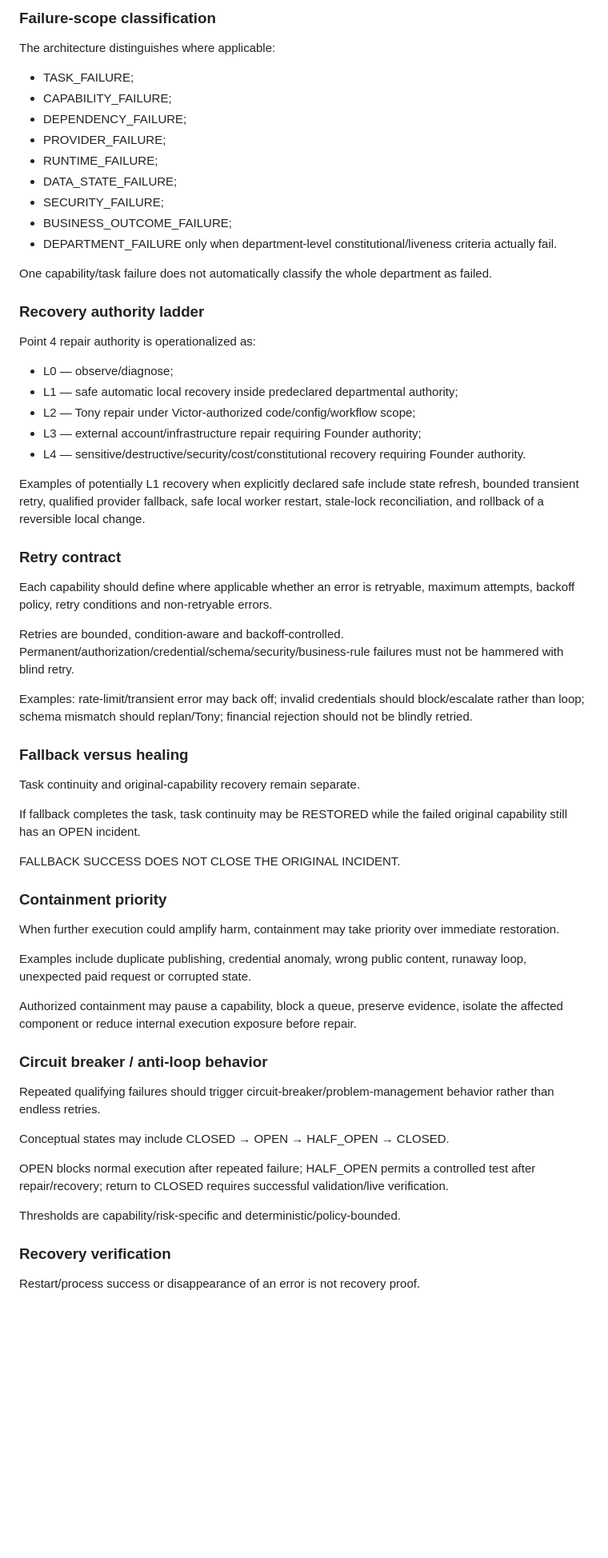
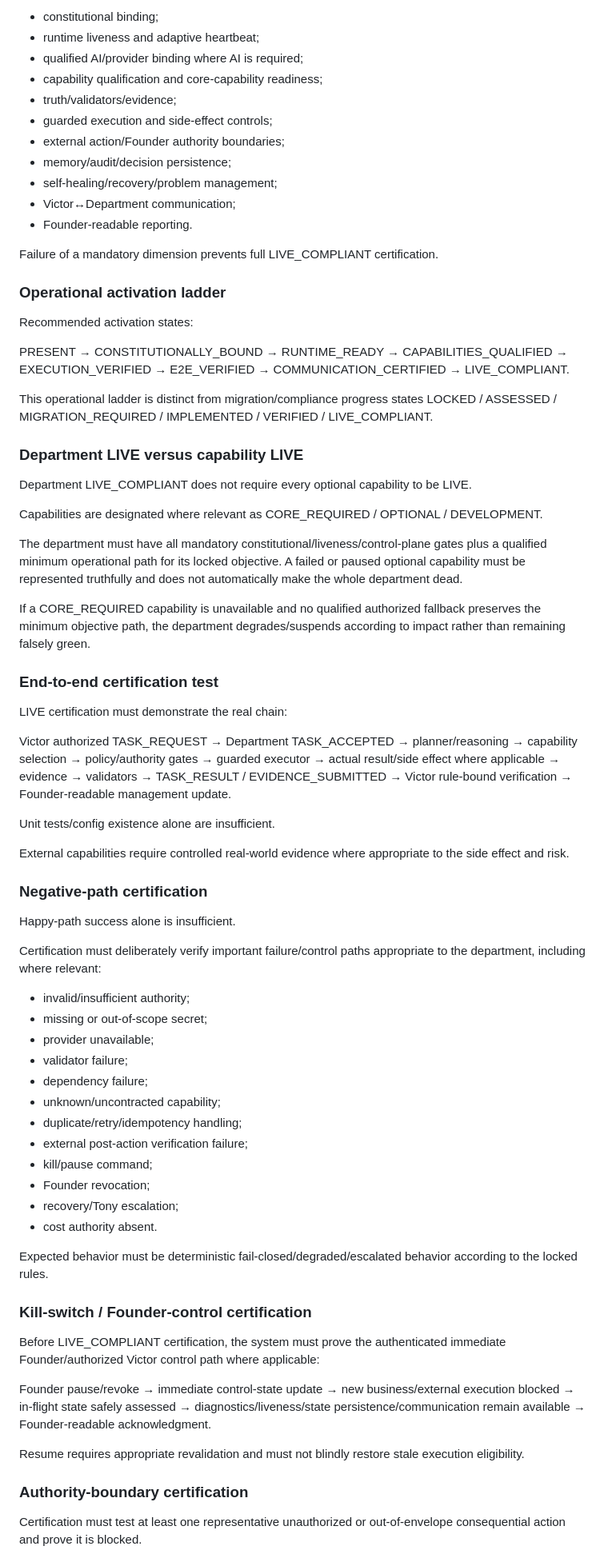
Before and after one commit to optimusprime2026vol1/Dr.-Victor-Multi-AI-Orchestrator-v2, a Markdown page: docs/VICTOR_ARCHITECTURE_LOCK_INDEX.md, the part around one of its changes. Shown at 80% size. Drawn GitHub-style; blank space fills up the shorter version.

Commit message:
lock point 5.10 and close Point 5 architecture standard

```diff
--- a/docs/VICTOR_ARCHITECTURE_LOCK_INDEX.md
+++ b/docs/VICTOR_ARCHITECTURE_LOCK_INDEX.md
@@ -395,67 +306,76 @@ Failure detection must not immediately become blind retry.
 
-### Failure-scope classification
+- constitutional binding;
+- runtime liveness and adaptive heartbeat;
+- qualified AI/provider binding where AI is required;
+- capability qualification and core-capability readiness;
+- truth/validators/evidence;
+- guarded execution and side-effect controls;
+- external action/Founder authority boundaries;
+- memory/audit/decision persistence;
+- self-healing/recovery/problem management;
+- Victor↔Department communication;
+- Founder-readable reporting.
 
-The architecture distinguishes where applicable:
+Failure of a mandatory dimension prevents full LIVE_COMPLIANT certification.
 
-- TASK_FAILURE;
-- CAPABILITY_FAILURE;
-- DEPENDENCY_FAILURE;
-- PROVIDER_FAILURE;
-- RUNTIME_FAILURE;
-- DATA_STATE_FAILURE;
-- SECURITY_FAILURE;
-- BUSINESS_OUTCOME_FAILURE;
-- DEPARTMENT_FAILURE only when department-level constitutional/liveness criteria actually fail.
+### Operational activation ladder
 
-One capability/task failure does not automatically classify the whole department as failed.
+Recommended activation states:
 
-### Recovery authority ladder
+PRESENT → CONSTITUTIONALLY_BOUND → RUNTIME_READY → CAPABILITIES_QUALIFIED → EXECUTION_VERIFIED → E2E_VERIFIED → COMMUNICATION_CERTIFIED → LIVE_COMPLIANT.
 
-Point 4 repair authority is operationalized as:
+This operational ladder is distinct from migration/compliance progress states LOCKED / ASSESSED / MIGRATION_REQUIRED / IMPLEMENTED / VERIFIED / LIVE_COMPLIANT.
 
-- L0 — observe/diagnose;
-- L1 — safe automatic local recovery inside predeclared departmental authority;
-- L2 — Tony repair under Victor-authorized code/config/workflow scope;
-- L3 — external account/infrastructure repair requiring Founder authority;
-- L4 — sensitive/destructive/security/cost/constitutional recovery requiring Founder authority.
+### Department LIVE versus capability LIVE
 
-Examples of potentially L1 recovery when explicitly declared safe include state refresh, bounded transient retry, qualified provider fallback, safe local worker restart, stale-lock reconciliation, and rollback of a reversible local change.
+Department LIVE_COMPLIANT does not require every optional capability to be LIVE.
 
-### Retry contract
+Capabilities are designated where relevant as CORE_REQUIRED / OPTIONAL / DEVELOPMENT.
 
-Each capability should define where applicable whether an error is retryable, maximum attempts, backoff policy, retry conditions and non-retryable errors.
+The department must have all mandatory constitutional/liveness/control-plane gates plus a qualified minimum operational path for its locked objective. A failed or paused optional capability must be represented truthfully and does not automatically make the whole department dead.
 
-Retries are bounded, condition-aware and backoff-controlled. Permanent/authorization/credential/schema/security/business-rule failures must not be hammered with blind retry.
+If a CORE_REQUIRED capability is unavailable and no qualified authorized fallback preserves the minimum objective path, the department degrades/suspends according to impact rather than remaining falsely green.
 
-Examples: rate-limit/transient error may back off; invalid credentials should block/escalate rather than loop; schema mismatch should replan/Tony; financial rejection should not be blindly retried.
+### End-to-end certification test
 
-### Fallback versus healing
+LIVE certification must demonstrate the real chain:
 
-Task continuity and original-capability recovery remain separate.
+Victor authorized TASK_REQUEST → Department TASK_ACCEPTED → planner/reasoning → capability selection → policy/authority gates → guarded executor → actual result/side effect where applicable → evidence → validators → TASK_RESULT / EVIDENCE_SUBMITTED → Victor rule-bound verification → Founder-readable management update.
 
-If fallback completes the task, task continuity may be RESTORED while the failed original capability still has an OPEN incident.
+Unit tests/config existence alone are insufficient.
 
-FALLBACK SUCCESS DOES NOT CLOSE THE ORIGINAL INCIDENT.
+External capabilities require controlled real-world evidence where appropriate to the side effect and risk.
 
-### Containment priority
+### Negative-path certification
 
-When further execution could amplify harm, containment may take priority over immediate restoration.
+Happy-path success alone is insufficient.
 
-Examples include duplicate publishing, credential anomaly, wrong public content, runaway loop, unexpected paid request or corrupted state.
+Certification must deliberately verify important failure/control paths appropriate to the department, including where relevant:
 
-Authorized containment may pause a capability, block a queue, preserve evidence, isolate the affected component or reduce internal execution exposure before repair.
+- invalid/insufficient authority;
+- missing or out-of-scope secret;
+- provider unavailable;
+- validator failure;
+- dependency failure;
+- unknown/uncontracted capability;
+- duplicate/retry/idempotency handling;
+- external post-action verification failure;
+- kill/pause command;
+- Founder revocation;
+- recovery/Tony escalation;
+- cost authority absent.
 
-### Circuit breaker / anti-loop behavior
+Expected behavior must be deterministic fail-closed/degraded/escalated behavior according to the locked rules.
 
-Repeated qualifying failures should trigger circuit-breaker/problem-management behavior rather than endless retries.
+### Kill-switch / Founder-control certification
 
-Conceptual states may include CLOSED → OPEN → HALF_OPEN → CLOSED.
+Before LIVE_COMPLIANT certification, the system must prove the authenticated immediate Founder/authorized Victor control path where applicable:
 
-OPEN blocks normal execution after repeated failure; HALF_OPEN permits a controlled test after repair/recovery; return to CLOSED requires successful validation/live verification.
+Founder pause/revoke → immediate control-state update → new business/external execution blocked → in-flight state safely assessed → diagnostics/liveness/state persistence/communication remain available → Founder-readable acknowledgment.
 
-Thresholds are capability/risk-specific and deterministic/policy-bounded.
+Resume requires appropriate revalidation and must not blindly restore stale execution eligibility.
 
-### Recovery verification
+### Authority-boundary certification
 
-Restart/process success or disappearance of an error is not recovery proof.
+Certification must test at least one representative unauthorized or out-of-envelope consequential action and prove it is blocked.
 
```
Also changed, not shown: other parts of docs/VICTOR_ARCHITECTURE_LOCK_INDEX.md (+120 -174 lines).
